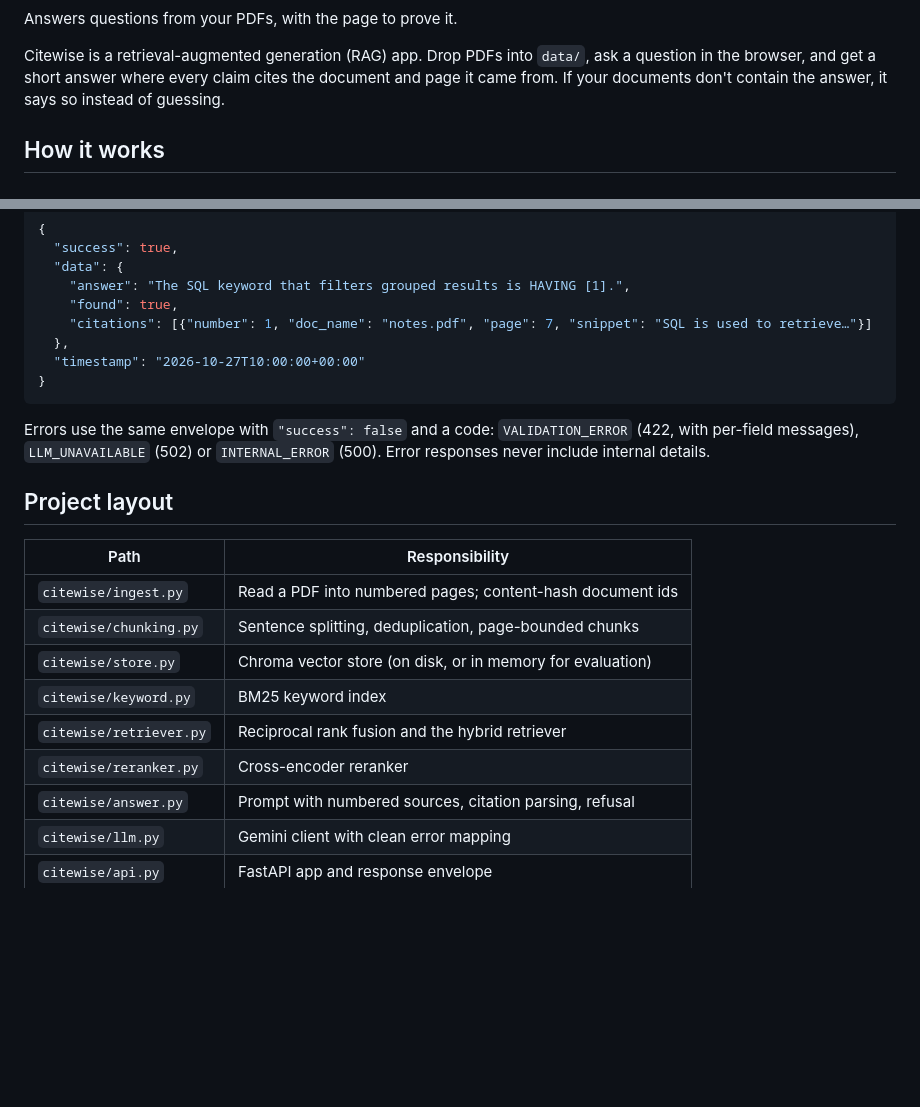
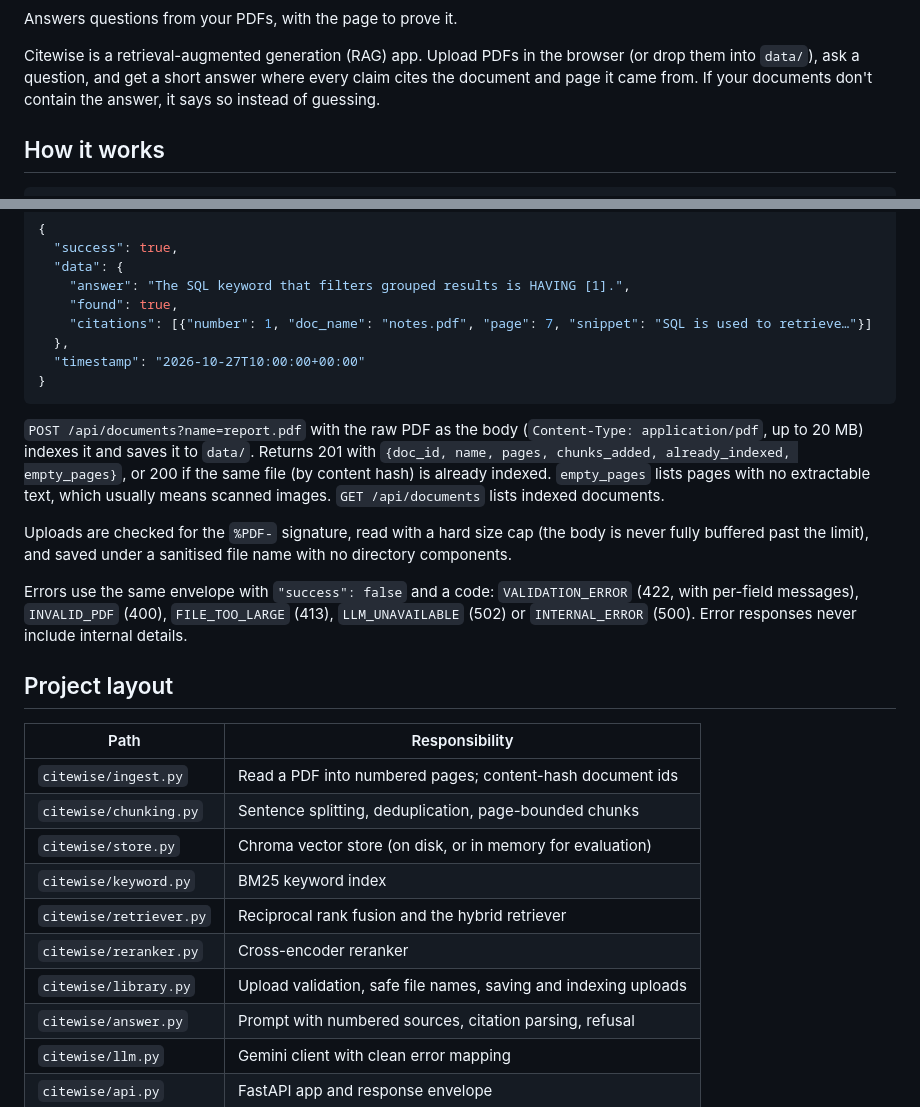
Before and after one commit to Surge77/citewise, a Markdown page: README.md, 2 parts joined by grey strips. Drawn GitHub-style; blank space fills up the shorter version.

Commit message:
docs: document uploads, new error codes and CI badge
Describe the upload endpoint (raw body, 20 MB cap, 201 vs 200 for duplicates,
empty_pages for scanned pages), the INVALID_PDF and FILE_TOO_LARGE error codes,
how uploads are validated, and library.py in the project layout.

````diff
--- a/README.md
+++ b/README.md
@@ -2,7 +4,7 @@
 
 Answers questions from your PDFs, with the page to prove it.
 
-Citewise is a retrieval-augmented generation (RAG) app. Drop PDFs into `data/`, ask a question in the browser, and get
+Citewise is a retrieval-augmented generation (RAG) app. Upload PDFs in the browser (or drop them into `data/`), ask a question, and get
 a short answer where every claim cites the document and page it came from. If your documents don't contain the
 answer, it says so instead of guessing.
 
@@ -83,8 +85,17 @@ skipped.
 }
 ```
 
+`POST /api/documents?name=report.pdf` with the raw PDF as the body (`Content-Type: application/pdf`, up to
+20 MB) indexes it and saves it to `data/`. Returns 201 with `{doc_id, name, pages, chunks_added, already_indexed,
+empty_pages}`, or 200 if the same file (by content hash) is already indexed. `empty_pages` lists pages with no
+extractable text, which usually means scanned images. `GET /api/documents` lists indexed documents.
+
+Uploads are checked for the `%PDF-` signature, read with a hard size cap (the body is never fully buffered past
+the limit), and saved under a sanitised file name with no directory components.
+
 Errors use the same envelope with `"success": false` and a code: `VALIDATION_ERROR` (422, with per-field
-messages), `LLM_UNAVAILABLE` (502) or `INTERNAL_ERROR` (500). Error responses never include internal details.
+messages), `INVALID_PDF` (400), `FILE_TOO_LARGE` (413), `LLM_UNAVAILABLE` (502) or `INTERNAL_ERROR` (500).
+Error responses never include internal details.
 
 ## Project layout
 
@@ -96,6 +107,7 @@ messages), `LLM_UNAVAILABLE` (502) or `INTERNAL_ERROR` (500). Error responses ne
 | `citewise/keyword.py` | BM25 keyword index |
 | `citewise/retriever.py` | Reciprocal rank fusion and the hybrid retriever |
 | `citewise/reranker.py` | Cross-encoder reranker |
+| `citewise/library.py` | Upload validation, safe file names, saving and indexing uploads |
 | `citewise/answer.py` | Prompt with numbered sources, citation parsing, refusal |
 | `citewise/llm.py` | Gemini client with clean error mapping |
 | `citewise/api.py` | FastAPI app and response envelope |
````
Also changed, not shown: other parts of README.md (+2 -0 lines).
